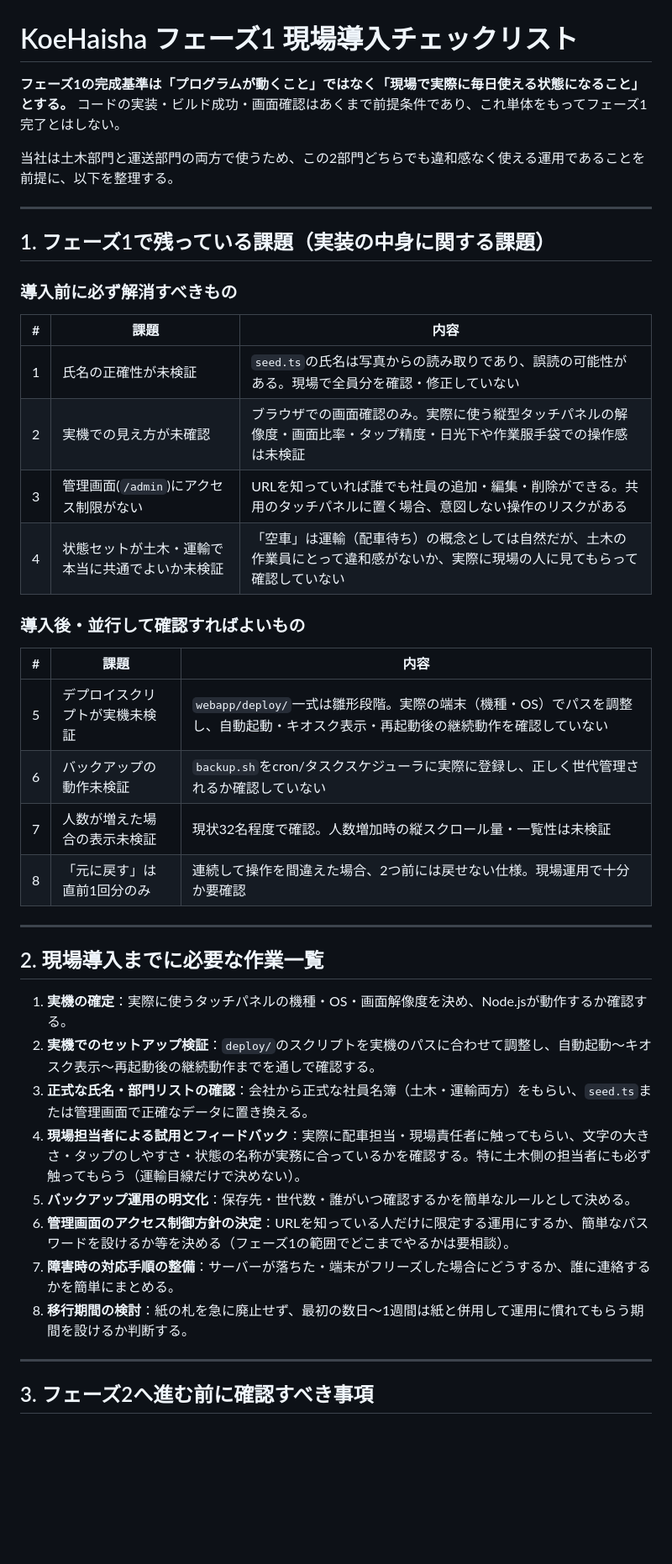
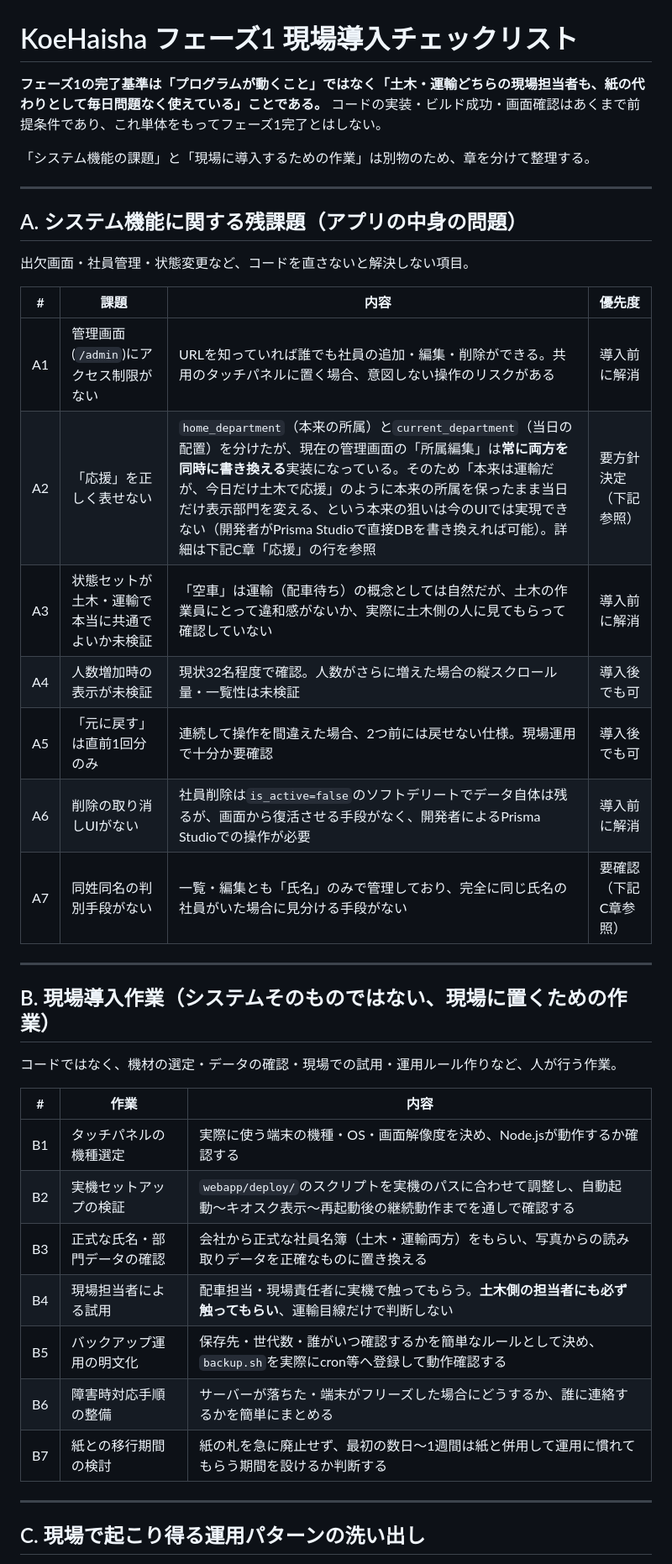
Before and after one commit to dd47114711-design/voicelogi, a Markdown page: docs/03-phase1-readiness.md, the part around one of its changes. Shown at 84% size. Rendered like a GitHub page; blank space fills up the shorter version.

```diff
--- a/docs/03-phase1-readiness.md
+++ b/docs/03-phase1-readiness.md
@@ -1,45 +1,42 @@
 # KoeHaisha フェーズ1 現場導入チェックリスト
 
-**フェーズ1の完成基準は「プログラムが動くこと」ではなく「現場で実際に毎日使える状態になること」とする。** コードの実装・ビルド成功・画面確認はあくまで前提条件であり、これ単体をもってフェーズ1完了とはしない。
+**フェーズ1の完了基準は「プログラムが動くこと」ではなく「土木・運輸どちらの現場担当者も、紙の代わりとして毎日問題なく使えている」ことである。** コードの実装・ビルド成功・画面確認はあくまで前提条件であり、これ単体をもってフェーズ1完了とはしない。
 
-当社は土木部門と運送部門の両方で使うため、この2部門どちらでも違和感なく使える運用であることを前提に、以下を整理する。
+「システム機能の課題」と「現場に導入するための作業」は別物のため、章を分けて整理する。
 
 ---
 
-## 1. フェーズ1で残っている課題（実装の中身に関する課題）
+## A. システム機能に関する残課題（アプリの中身の問題）
 
-### 導入前に必ず解消すべきもの
+出欠画面・社員管理・状態変更など、コードを直さないと解決しない項目。
 
-| # | 課題 | 内容 |
-|---|---|---|
-| 1 | 氏名の正確性が未検証 | `seed.ts`の氏名は写真からの読み取りであり、誤読の可能性がある。現場で全員分を確認・修正していない |
-| 2 | 実機での見え方が未確認 | ブラウザでの画面確認のみ。実際に使う縦型タッチパネルの解像度・画面比率・タップ精度・日光下や作業服手袋での操作感は未検証 |
-| 3 | 管理画面(`/admin`)にアクセス制限がない | URLを知っていれば誰でも社員の追加・編集・削除ができる。共用のタッチパネルに置く場合、意図しない操作のリスクがある |
-| 4 | 状態セットが土木・運輸で本当に共通でよいか未検証 | 「空車」は運輸（配車待ち）の概念としては自然だが、土木の作業員にとって違和感がないか、実際に現場の人に見てもらって確認していない |
-
-### 導入後・並行して確認すればよいもの
-
-| # | 課題 | 内容 |
-|---|---|---|
-| 5 | デプロイスクリプトが実機未検証 | `webapp/deploy/`一式は雛形段階。実際の端末（機種・OS）でパスを調整し、自動起動・キオスク表示・再起動後の継続動作を確認していない |
-| 6 | バックアップの動作未検証 | `backup.sh`をcron/タスクスケジューラに実際に登録し、正しく世代管理されるか確認していない |
-| 7 | 人数が増えた場合の表示未検証 | 現状32名程度で確認。人数増加時の縦スクロール量・一覧性は未検証 |
-| 8 | 「元に戻す」は直前1回分のみ | 連続して操作を間違えた場合、2つ前には戻せない仕様。現場運用で十分か要確認 |
+| # | 課題 | 内容 | 優先度 |
+|---|---|---|---|
+| A1 | 管理画面(`/admin`)にアクセス制限がない | URLを知っていれば誰でも社員の追加・編集・削除ができる。共用のタッチパネルに置く場合、意図しない操作のリスクがある | 導入前に解消 |
+| A2 | 「応援」を正しく表せない | `home_department`（本来の所属）と`current_department`（当日の配置）を分けたが、現在の管理画面の「所属編集」は**常に両方を同時に書き換える**実装になっている。そのため「本来は運輸だが、今日だけ土木で応援」のように本来の所属を保ったまま当日だけ表示部門を変える、という本来の狙いは今のUIでは実現できない（開発者がPrisma Studioで直接DBを書き換えれば可能）。詳細は下記C章「応援」の行を参照 | 要方針決定（下記参照） |
+| A3 | 状態セットが土木・運輸で本当に共通でよいか未検証 | 「空車」は運輸（配車待ち）の概念としては自然だが、土木の作業員にとって違和感がないか、実際に土木側の人に見てもらって確認していない | 導入前に解消 |
+| A4 | 人数増加時の表示が未検証 | 現状32名程度で確認。人数がさらに増えた場合の縦スクロール量・一覧性は未検証 | 導入後でも可 |
+| A5 | 「元に戻す」は直前1回分のみ | 連続して操作を間違えた場合、2つ前には戻せない仕様。現場運用で十分か要確認 | 導入後でも可 |
+| A6 | 削除の取り消しUIがない | 社員削除は`is_active=false`のソフトデリートでデータ自体は残るが、画面から復活させる手段がなく、開発者によるPrisma Studioでの操作が必要 | 導入前に解消 |
+| A7 | 同姓同名の判別手段がない | 一覧・編集とも「氏名」のみで管理しており、完全に同じ氏名の社員がいた場合に見分ける手段がない | 要確認（下記C章参照） |
 
 ---
 
-## 2. 現場導入までに必要な作業一覧
+## B. 現場導入作業（システムそのものではない、現場に置くための作業）
 
-1. **実機の確定**：実際に使うタッチパネルの機種・OS・画面解像度を決め、Node.jsが動作するか確認する。
-2. **実機でのセットアップ検証**：`deploy/`のスクリプトを実機のパスに合わせて調整し、自動起動〜キオスク表示〜再起動後の継続動作までを通しで確認する。
-3. **正式な氏名・部門リストの確認**：会社から正式な社員名簿（土木・運輸両方）をもらい、`seed.ts`または管理画面で正確なデータに置き換える。
-4. **現場担当者による試用とフィードバック**：実際に配車担当・現場責任者に触ってもらい、文字の大きさ・タップのしやすさ・状態の名称が実務に合っているかを確認する。特に土木側の担当者にも必ず触ってもらう（運輸目線だけで決めない）。
-5. **バックアップ運用の明文化**：保存先・世代数・誰がいつ確認するかを簡単なルールとして決める。
-6. **管理画面のアクセス制御方針の決定**：URLを知っている人だけに限定する運用にするか、簡単なパスワードを設けるか等を決める（フェーズ1の範囲でどこまでやるかは要相談）。
-7. **障害時の対応手順の整備**：サーバーが落ちた・端末がフリーズした場合にどうするか、誰に連絡するかを簡単にまとめる。
-8. **移行期間の検討**：紙の札を急に廃止せず、最初の数日〜1週間は紙と併用して運用に慣れてもらう期間を設けるか判断する。
+コードではなく、機材の選定・データの確認・現場での試用・運用ルール作りなど、人が行う作業。
+
+| # | 作業 | 内容 |
+|---|---|---|
+| B1 | タッチパネルの機種選定 | 実際に使う端末の機種・OS・画面解像度を決め、Node.jsが動作するか確認する |
+| B2 | 実機セットアップの検証 | `webapp/deploy/`のスクリプトを実機のパスに合わせて調整し、自動起動〜キオスク表示〜再起動後の継続動作までを通しで確認する |
+| B3 | 正式な氏名・部門データの確認 | 会社から正式な社員名簿（土木・運輸両方）をもらい、写真からの読み取りデータを正確なものに置き換える |
+| B4 | 現場担当者による試用 | 配車担当・現場責任者に実機で触ってもらう。**土木側の担当者にも必ず触ってもらい**、運輸目線だけで判断しない |
+| B5 | バックアップ運用の明文化 | 保存先・世代数・誰がいつ確認するかを簡単なルールとして決め、`backup.sh`を実際にcron等へ登録して動作確認する |
+| B6 | 障害時対応手順の整備 | サーバーが落ちた・端末がフリーズした場合にどうするか、誰に連絡するかを簡単にまとめる |
+| B7 | 紙との移行期間の検討 | 紙の札を急に廃止せず、最初の数日〜1週間は紙と併用して運用に慣れてもらう期間を設けるか判断する |
 
 ---
 
-## 3. フェーズ2へ進む前に確認すべき事項
+## C. 現場で起こり得る運用パターンの洗い出し
 
```
Also changed, not shown: other parts of docs/03-phase1-readiness.md (+64 -8 lines).
